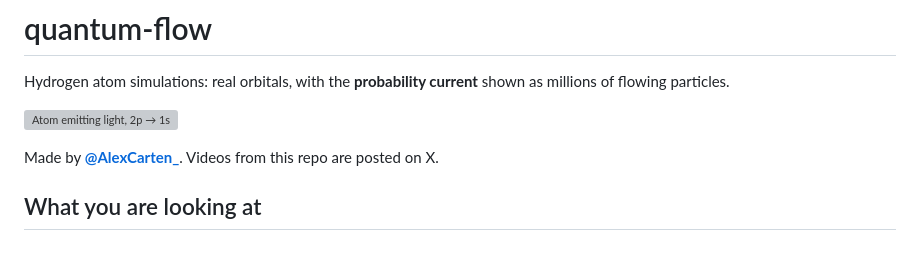
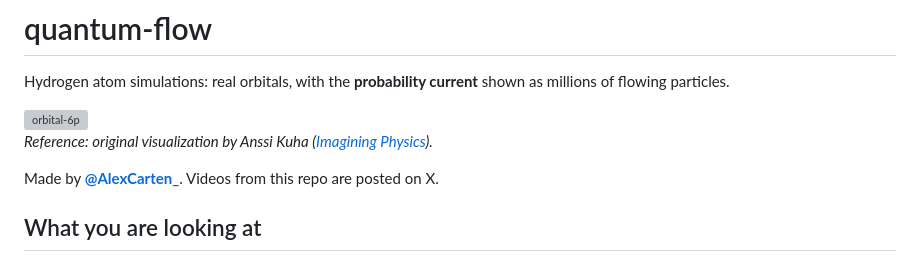
Before and after one commit to AlexCarten/quantum-flow, a Markdown page: README.md, the part around the change. Drawn GitHub-style; grey boxes are pictures that could not be loaded.

```diff
--- a/README.md
+++ b/README.md
@@ -2,9 +2,9 @@
 
 Hydrogen atom simulations: real orbitals, with the **probability current** shown as millions of flowing particles.
 
-![Atom emitting light, 2p → 1s](
-<img width="420" height="711" alt="orbital-6p" src="https://github.com/user-attachments/assets/5861ffc9-4603-400b-8722-665b64ce3b62" />
-)
+<img width="420" alt="orbital-6p" src="https://github.com/user-attachments/assets/5861ffc9-4603-400b-8722-665b64ce3b62" />
+
+*Reference: original visualization by Anssi Kuha ([Imagining Physics](https://www.youtube.com/@imaginingPhysics)).*
 
 Made by **[@AlexCarten_](https://x.com/AlexCarten_)**. Videos from this repo are posted on X.
 
```
